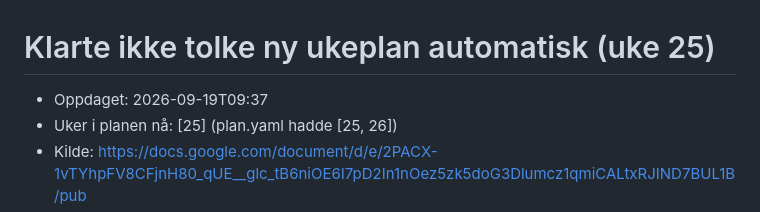
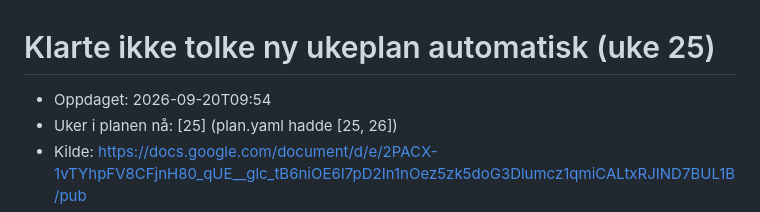
Before and after one commit to idunstorm/skoleplan, a Markdown page: _incoming/ny-plan.md, the part around the change. Rendered like a GitHub page.

Commit message:
Auto: oppdatert plan/tilstand (2026-09-20)

```diff
--- a/_incoming/ny-plan.md
+++ b/_incoming/ny-plan.md
@@ -1,6 +1,6 @@
 # Klarte ikke tolke ny ukeplan automatisk (uke 25)
 
-- Oppdaget: 2026-09-19T09:37
+- Oppdaget: 2026-09-20T09:54
 - Uker i planen nå: [25]  (plan.yaml hadde [25, 26])
 - Kilde: https://docs.google.com/document/d/e/2PACX-1vTYhpFV8CFjnH80_qUE__glc_tB6niOE6I7pD2In1nOez5zk5doG3Dlumcz1qmiCALtxRJIND7BUL1B/pub
 - Feil: Tolkning feilet (forbigående?): Alle 3 tolkningsforsøk feilet. Siste: Validering feilet:
```
